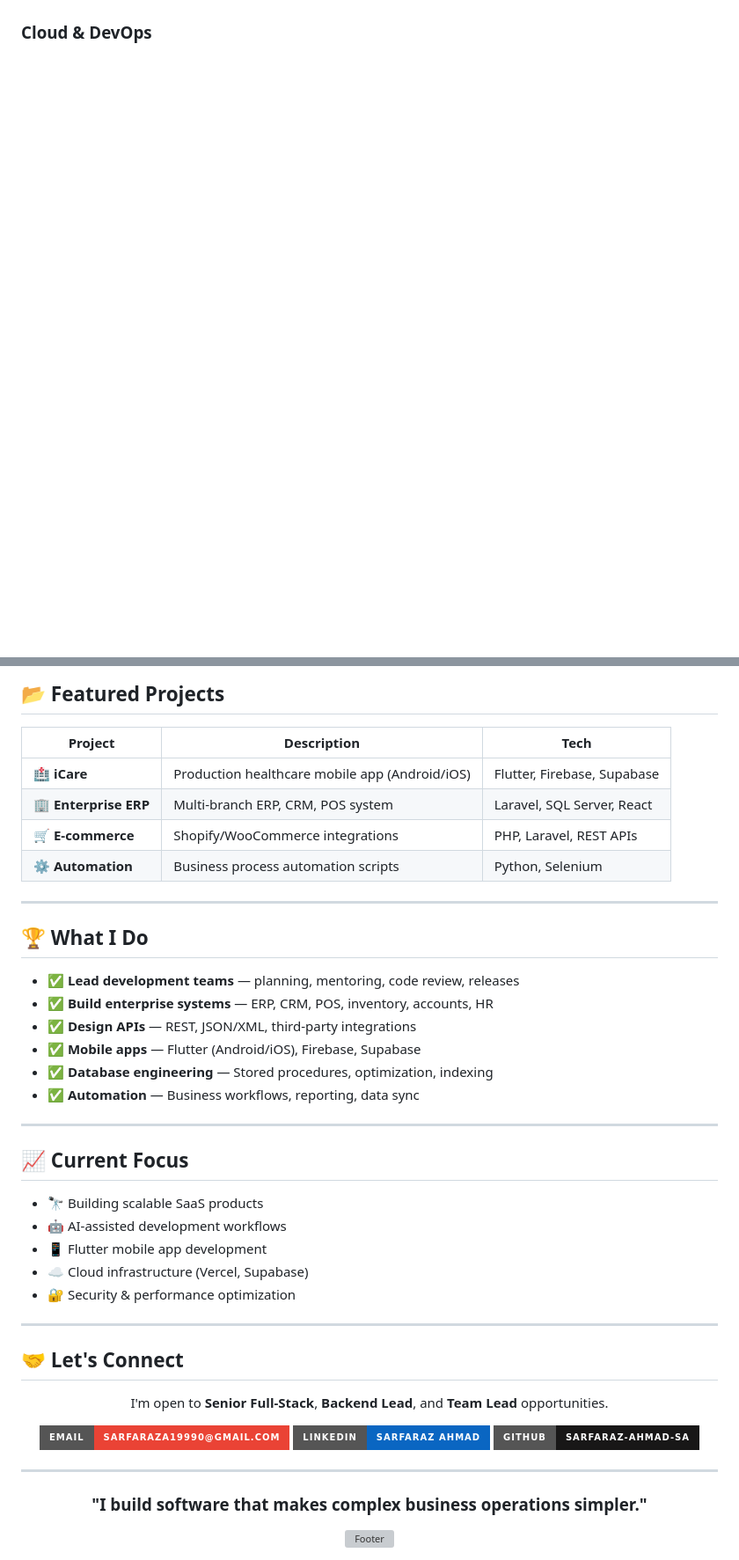
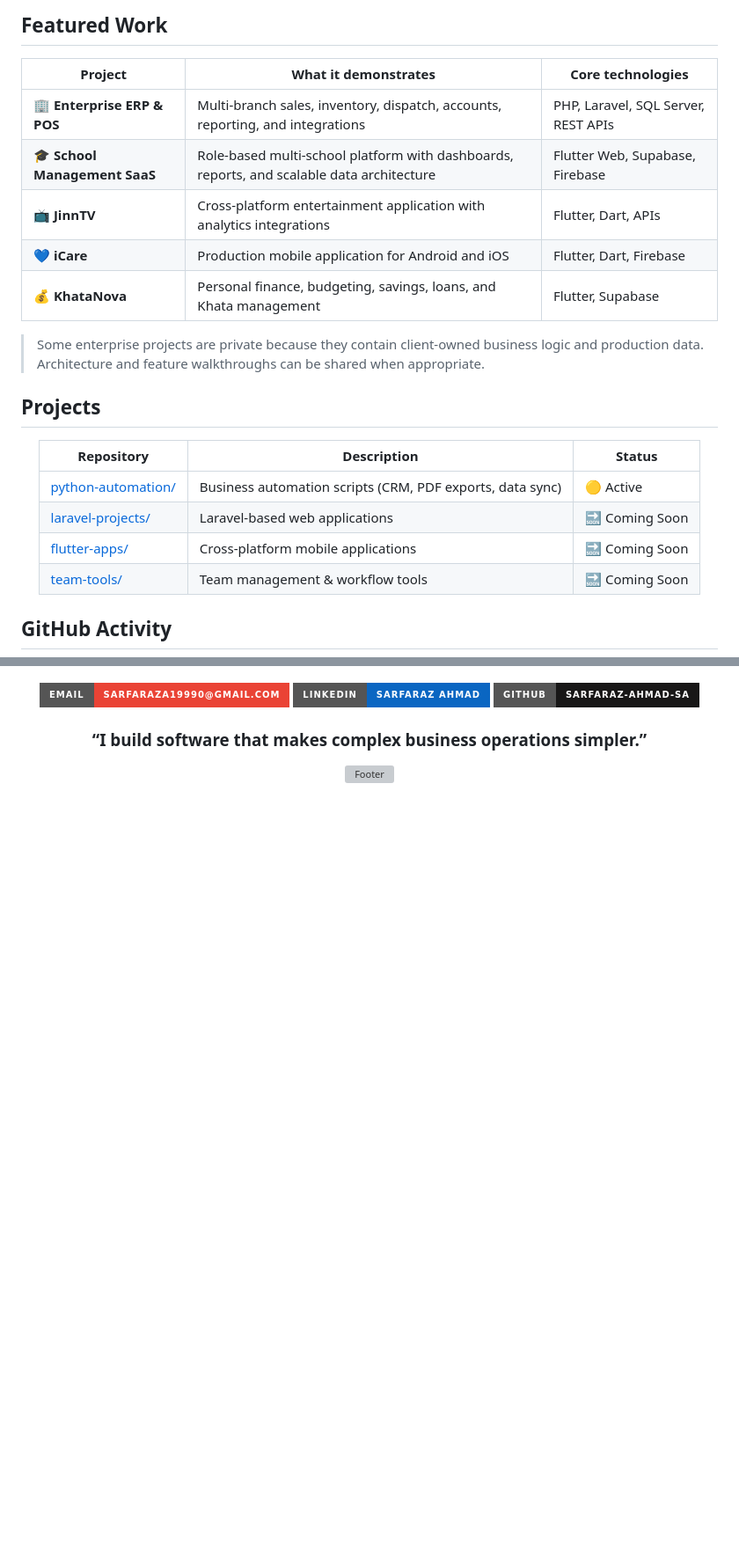
Before and after one commit to sarfaraz-ahmad-sa/sarfaraz-ahmad-sa, a Markdown page: README.md, 2 parts joined by grey strips. Shown at 88% size. Rendered like a GitHub page; badges without logos; blank space fills up the shorter version; grey boxes are pictures that could not be loaded.

Commit message:
Revert "Enhanced README with best design"
This reverts commit 97b5c6be2a2409980be36dfbee63a07f774fd9b8.

```diff
--- a/README.md
+++ b/README.md
@@ -50,6 +129,27 @@ Based in **Karachi, Pakistan** 🌍
+## Featured Work
+
+| Project | What it demonstrates | Core technologies |
+| --- | --- | --- |
+| 🏢 **Enterprise ERP & POS** | Multi-branch sales, inventory, dispatch, accounts, reporting, and integrations | PHP, Laravel, SQL Server, REST APIs |
+| 🎓 **School Management SaaS** | Role-based multi-school platform with dashboards, reports, and scalable data architecture | Flutter Web, Supabase, Firebase |
+| 📺 **JinnTV** | Cross-platform entertainment application with analytics integrations | Flutter, Dart, APIs |
+| 💙 **iCare** | Production mobile application for Android and iOS | Flutter, Dart, Firebase |
+| 💰 **KhataNova** | Personal finance, budgeting, savings, loans, and Khata management | Flutter, Supabase |
+
+> Some enterprise projects are private because they contain client-owned business logic and production data. Architecture and feature walkthroughs can be shared when appropriate.
+
+## Projects
+
+<div align="center">
+
+| Repository | Description | Status |
+| --- | --- | --- |
+| [python-automation/](python-automation) | Business automation scripts (CRM, PDF exports, data sync) | 🟡 Active |
+| [laravel-projects/](laravel-projects) | Laravel-based web applications | 🔜 Coming Soon |
+| [flutter-apps/](flutter-apps) | Cross-platform mobile applications | 🔜 Coming Soon |
+| [team-tools/](team-tools) | Team management & workflow tools | 🔜 Coming Soon |
 
 </div>
 
-### Cloud & DevOps
-<div align="left">
+## GitHub Activity
 
@@ -84,57 +179,10 @@ Based in **Karachi, Pakistan** 🌍
-## 📂 Featured Projects
-
-| Project | Description | Tech |
-| --- | --- | --- |
-| 🏥 **iCare** | Production healthcare mobile app (Android/iOS) | Flutter, Firebase, Supabase |
-| 🏢 **Enterprise ERP** | Multi-branch ERP, CRM, POS system | Laravel, SQL Server, React |
-| 🛒 **E-commerce** | Shopify/WooCommerce integrations | PHP, Laravel, REST APIs |
-| ⚙️ **Automation** | Business process automation scripts | Python, Selenium |
-
----
-
-## 🏆 What I Do
-
-- ✅ **Lead development teams** — planning, mentoring, code review, releases
-- ✅ **Build enterprise systems** — ERP, CRM, POS, inventory, accounts, HR
-- ✅ **Design APIs** — REST, JSON/XML, third-party integrations
-- ✅ **Mobile apps** — Flutter (Android/iOS), Firebase, Supabase
-- ✅ **Database engineering** — Stored procedures, optimization, indexing
-- ✅ **Automation** — Business workflows, reporting, data sync
-
----
-
-## 📈 Current Focus
-
-<div align="left">
-
-- 🔭 Building scalable SaaS products
-- 🤖 AI-assisted development workflows
-- 📱 Flutter mobile app development
-- ☁️ Cloud infrastructure (Vercel, Supabase)
-- 🔐 Security & performance optimization
-
-</div>
-
----
-
-## 🤝 Let's Connect
-
-<div align="center">
-
-I'm open to **Senior Full-Stack**, **Backend Lead**, and **Team Lead** opportunities.
 
 [![Email](https://img.shields.io/badge/Email-sarfaraza19990%40gmail.com-EA4335?style=for-the-badge&logo=gmail&logoColor=white)](mailto:sarfaraza19990@gmail.com)
 [![LinkedIn](https://img.shields.io/badge/LinkedIn-Sarfaraz_Ahmad-0A66C2?style=for-the-badge&logo=linkedin&logoColor=white)](https://www.linkedin.com/in/sarfaraz-ahmad-511a46238)
 [![GitHub](https://img.shields.io/badge/GitHub-sarfaraz--ahmad--sa-181717?style=for-the-badge&logo=github&logoColor=white)](https://github.com/sarfaraz-ahmad-sa)
 
-</div>
+### “I build software that makes complex business operations simpler.”
 
----
-
-<div align="center">
-
-### "I build software that makes complex business operations simpler."
-
-<img src="https://capsule-render.vercel.app/api?type=waving&color=0:2F81F7,100:0D1117&height=110&section=footer" alt="Footer"/>
+![Footer](https://capsule-render.vercel.app/api?type=waving&color=0:2F81F7,100:0D1117&height=110&section=footer)
 
 </div>
```
Also changed, not shown: other parts of README.md (+125 -51 lines).
